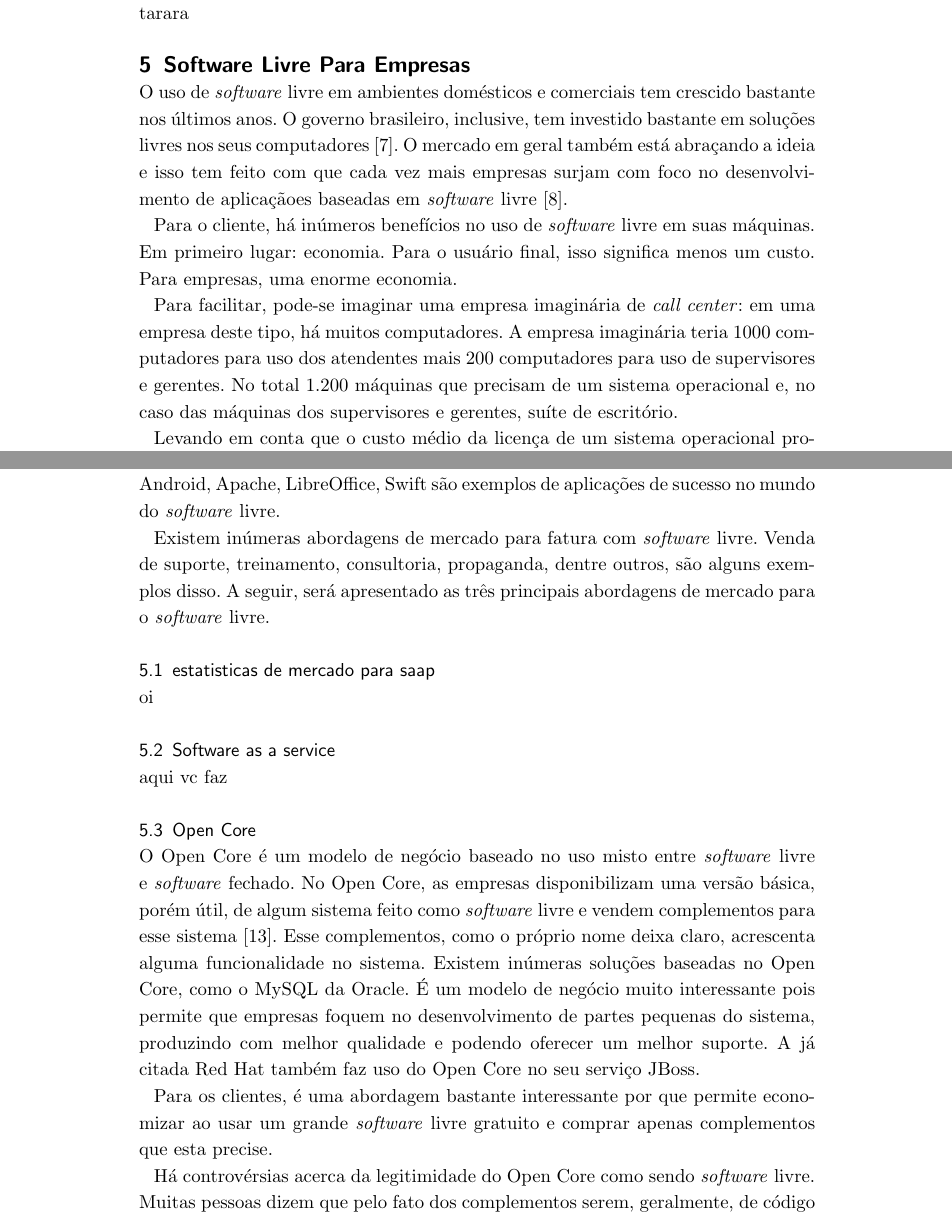
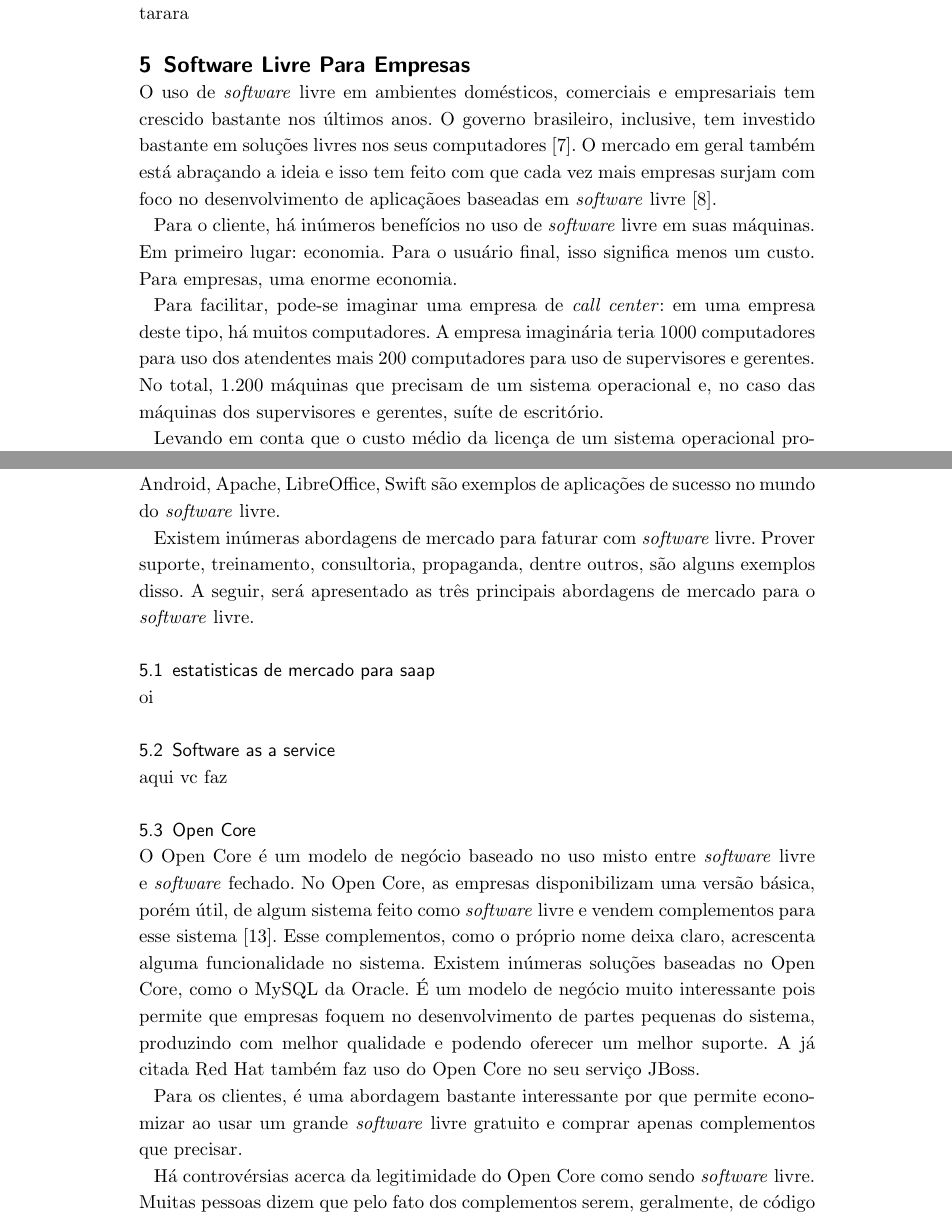
Before and after one commit to OGIVA-UFCG/gi-2016.1, a LaTeX document (modelo_seminarios_latex_v1.2/artigo.tex): two parts of pages 3 and 4 of 5, joined at a grey line, cut so that both start at the same text. Compiled offline with pdfLaTeX.

Commit message:
versao final da minha parte

```diff
--- a/modelo_seminarios_latex_v1.2/artigo.tex
+++ b/modelo_seminarios_latex_v1.2/artigo.tex
@@ -232,11 +232,11 @@ tarara
 
 \section{Software Livre Para Empresas}
 
-O uso de \textit{software} livre em ambientes domésticos e comerciais tem crescido bastante nos últimos anos. O governo brasileiro, inclusive, tem investido bastante em soluções livres nos seus computadores \cite{Jose:2016}. O mercado em geral também está abraçando a ideia e isso tem feito com que cada vez mais empresas surjam com foco no desenvolvimento de aplicaçãoes baseadas em \textit{software} livre \cite{Hecker:2016}.
+O uso de \textit{software} livre em ambientes domésticos, comerciais e empresariais tem crescido bastante nos últimos anos. O governo brasileiro, inclusive, tem investido bastante em soluções livres nos seus computadores \cite{Jose:2016}. O mercado em geral também está abraçando a ideia e isso tem feito com que cada vez mais empresas surjam com foco no desenvolvimento de aplicaçãoes baseadas em \textit{software} livre \cite{Hecker:2016}.
 
 Para o cliente, há inúmeros benefícios no uso de \textit{software} livre em suas máquinas. Em primeiro lugar: economia. Para o usuário final, isso significa menos um custo. Para empresas, uma enorme economia.
 
-Para facilitar, pode-se imaginar uma empresa imaginária de \textit{call center}: em uma empresa deste tipo, há muitos computadores. A empresa imaginária teria 1000 computadores para uso dos atendentes mais 200 computadores para uso de supervisores e gerentes. No total 1.200 máquinas que precisam de um sistema operacional e, no caso das máquinas dos supervisores e gerentes, suíte de escritório.
+Para facilitar, pode-se imaginar uma empresa de \textit{call center}: em uma empresa deste tipo, há muitos computadores. A empresa imaginária teria 1000 computadores para uso dos atendentes mais 200 computadores para uso de supervisores e gerentes. No total, 1.200 máquinas que precisam de um sistema operacional e, no caso das máquinas dos supervisores e gerentes, suíte de escritório.
 
 Levando em conta que o custo médio da licença de um sistema operacional proprietário é R\$ 200,00, apenas com este recurso, a empresa gastaria R\$ 240.000,00. Com o uso de \textit{software} livre, a empresa economizaria bastante dinheiro ao adotar um sistema operancional de código aberto, como o Debian.
 
@@ -256,7 +256,7 @@ A Red Hat é, sem dúvida, uma das mais bem sucedidas empresas no ramo do \texti
 
 Essas empresas todas trabalham desenvolvendo \textit{software} livre e tem uma receita considerável. Existem inúmeros outros exemplos de sucesso com o \textit{software} livre: Android, Apache, LibreOffice, Swift são exemplos de aplicações de sucesso no mundo do \textit{software} livre.
 
-Existem inúmeras abordagens de mercado para fatura com \textit{software} livre. Venda de suporte, treinamento, consultoria, propaganda, dentre outros, são alguns exemplos disso. A seguir, será apresentado as três principais abordagens de mercado para o \textit{software} livre.
+Existem inúmeras abordagens de mercado para faturar com \textit{software} livre. Prover suporte, treinamento, consultoria, propaganda, dentre outros, são alguns exemplos disso. A seguir, será apresentado as três principais abordagens de mercado para o \textit{software} livre.
 
 \subsection{estatisticas de mercado para saap}
 oi
@@ -271,7 +271,7 @@ aqui vc faz
 O Open Core é um modelo de negócio baseado no uso misto entre \textit{software} livre e \textit{software} fechado. No Open Core, as empresas disponibilizam uma versão básica, porém útil, de algum sistema feito como \textit{software} livre e vendem complementos para esse sistema \cite{riehle2012single}. Esse complementos, como o próprio nome deixa claro, acrescenta alguma funcionalidade no sistema. Existem inúmeras soluções baseadas no Open Core, como o MySQL da Oracle. É um modelo de negócio muito interessante pois permite que empresas foquem no desenvolvimento de partes pequenas do sistema, produzindo com melhor qualidade e podendo oferecer um melhor suporte.
 A já citada Red Hat também faz uso do Open Core no seu serviço JBoss.
 
-Para os clientes, é uma abordagem bastante interessante por que permite economizar ao usar um grande \textit{software} livre gratuito e comprar apenas complementos que esta precise.
+Para os clientes, é uma abordagem bastante interessante por que permite economizar ao usar um grande \textit{software} livre gratuito e comprar apenas complementos que precisar.
 
 Há controvérsias acerca da legitimidade do Open Core como sendo \textit{software} livre. Muitas pessoas dizem que pelo fato dos complementos serem, geralmente, de código fechado, não há como classificá-lo como \textit{software} livre. Porém, é uma estratégia de bom senso e que vem dando certo no mercado em geral.
 
```
Also changed, not shown: modelo_seminarios_latex_v1.2/artigo.pdf, modelo_seminarios_latex_v1.2/artigo.tex (2 more changed lines), 2 other files.
